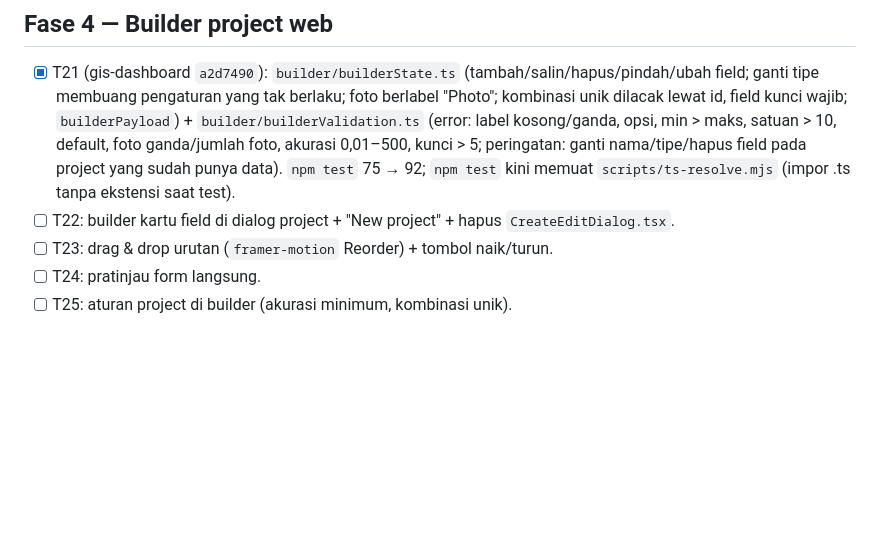
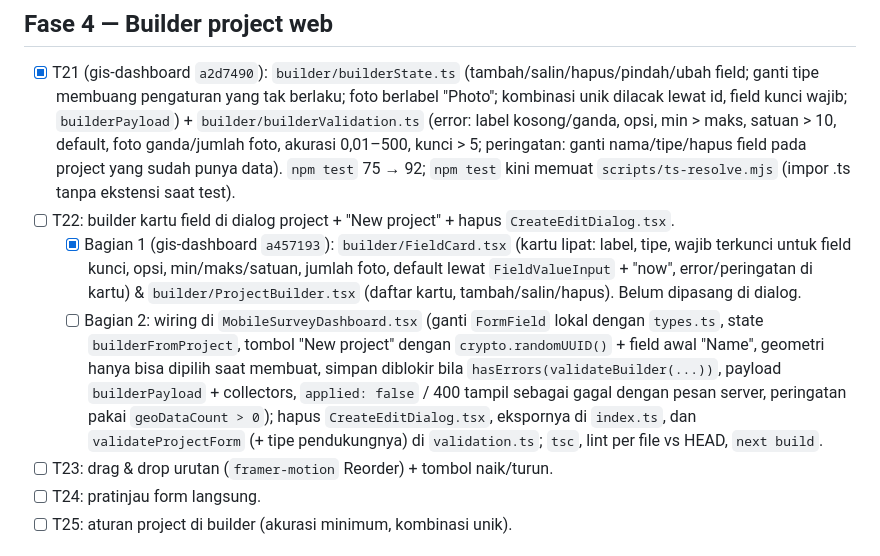
Before and after one commit to SandiRizqi/terestria, a Markdown page: tasks/todo.md, the part around the change. GitHub-like rendering; blank space fills up the shorter version.

Commit message:
docs(tasks): T22 bagian 1 selesai (gis-dashboard a457193), bagian 2 tersisa
Co-Authored-By: Claude Opus 5.5 <noreply@anthropic.com>

```diff
--- a/tasks/todo.md
+++ b/tasks/todo.md
@@ -48,6 +48,8 @@ Baseline: `flutter test` 735, `flutter analyze` 0 error / 29 warning · backend
 ## Fase 4 — Builder project web
 - [x] T21 (gis-dashboard `a2d7490`): `builder/builderState.ts` (tambah/salin/hapus/pindah/ubah field; ganti tipe membuang pengaturan yang tak berlaku; foto berlabel "Photo"; kombinasi unik dilacak lewat id, field kunci wajib; `builderPayload`) + `builder/builderValidation.ts` (error: label kosong/ganda, opsi, min > maks, satuan > 10, default, foto ganda/jumlah foto, akurasi 0,01–500, kunci > 5; peringatan: ganti nama/tipe/hapus field pada project yang sudah punya data). `npm test` 75 → 92; `npm test` kini memuat `scripts/ts-resolve.mjs` (impor .ts tanpa ekstensi saat test).
 - [ ] T22: builder kartu field di dialog project + "New project" + hapus `CreateEditDialog.tsx`.
+  - [x] Bagian 1 (gis-dashboard `a457193`): `builder/FieldCard.tsx` (kartu lipat: label, tipe, wajib terkunci untuk field kunci, opsi, min/maks/satuan, jumlah foto, default lewat `FieldValueInput` + "now", error/peringatan di kartu) & `builder/ProjectBuilder.tsx` (daftar kartu, tambah/salin/hapus). Belum dipasang di dialog.
+  - [ ] Bagian 2: wiring di `MobileSurveyDashboard.tsx` (ganti `FormField` lokal dengan `types.ts`, state `builderFromProject`, tombol "New project" dengan `crypto.randomUUID()` + field awal "Name", geometri hanya bisa dipilih saat membuat, simpan diblokir bila `hasErrors(validateBuilder(...))`, payload `builderPayload` + collectors, `applied: false` / 400 tampil sebagai gagal dengan pesan server, peringatan pakai `geoDataCount > 0`); hapus `CreateEditDialog.tsx`, ekspornya di `index.ts`, dan `validateProjectForm` (+ tipe pendukungnya) di `validation.ts`; `tsc`, lint per file vs HEAD, `next build`.
 - [ ] T23: drag & drop urutan (`framer-motion` Reorder) + tombol naik/turun.
 - [ ] T24: pratinjau form langsung.
 - [ ] T25: aturan project di builder (akurasi minimum, kombinasi unik).
```
